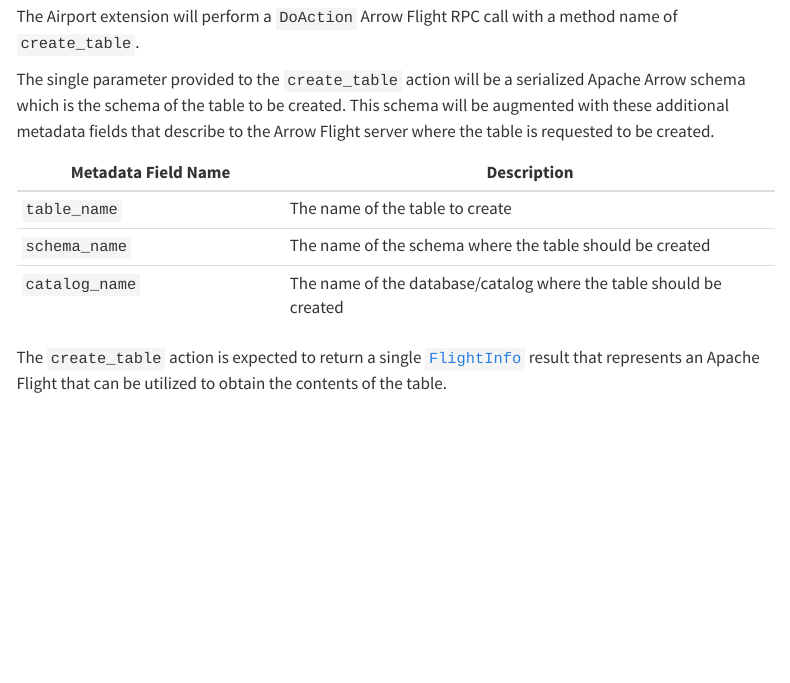
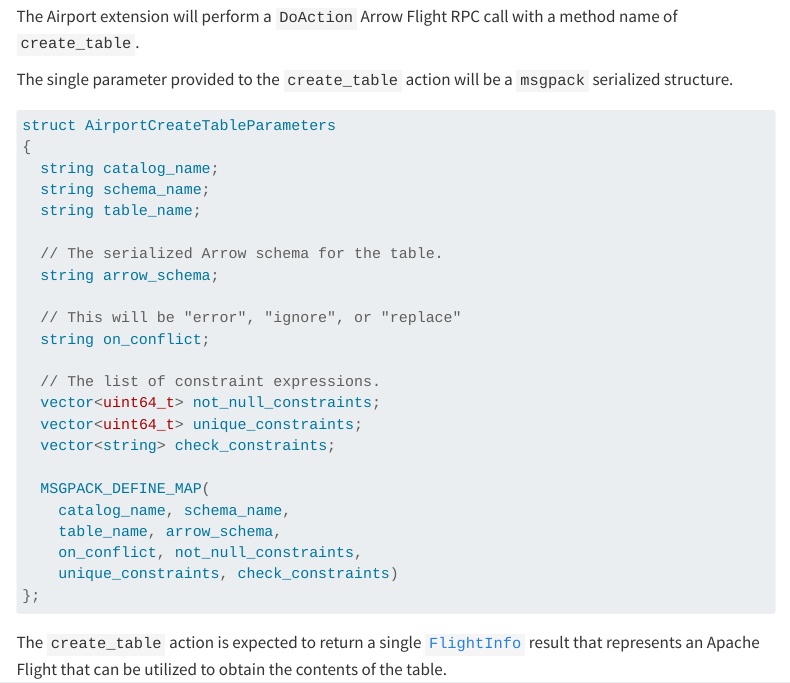
Before and after one commit to Query-farm/airport-docs, a Quarto document (table_create.qmd): the page in a window 1100 px wide, from 530 px down. Rendered offline with R 4.5, knitr and Pandoc in place of Quarto, with nearby package versions; menus at the side of the page are left out.

Commit message:
fix: docs for create table

````diff
--- a/table_create.qmd
+++ b/table_create.qmd
@@ -24,12 +24,32 @@
 
 The Airport extension will perform a `DoAction` Arrow Flight RPC call with a method name of `create_table`.
 
-The single parameter provided to the `create_table` action will be a serialized Apache Arrow schema which is the schema of the table to be created. This schema will be augmented with these additional metadata fields that describe to the Arrow Flight server where the table is requested to be created.
+The single parameter provided to the `create_table` action will be a `msgpack` serialized structure.
 
-| Metadata Field Name | Description |
-|-----------------|-------------------------------|
-| `table_name` | The name of the table to create |
-| `schema_name` | The name of the schema where the table should be created |
-| `catalog_name` | The name of the database/catalog where the table should be created |
+```c++
+struct AirportCreateTableParameters
+{
+  string catalog_name;
+  string schema_name;
+  string table_name;
+
+  // The serialized Arrow schema for the table.
+  string arrow_schema;
+
+  // This will be "error", "ignore", or "replace"
+  string on_conflict;
+
+  // The list of constraint expressions.
+  vector<uint64_t> not_null_constraints;
+  vector<uint64_t> unique_constraints;
+  vector<string> check_constraints;
+
+  MSGPACK_DEFINE_MAP(
+    catalog_name, schema_name,
+    table_name, arrow_schema,
+    on_conflict, not_null_constraints,
+    unique_constraints, check_constraints)
+};
+```
 
 The `create_table` action is expected to return a single [`FlightInfo`](https://github.com/apache/arrow/blob/ac1f05f28e18e85ee55cf7aaf3c8ae1ffe0e92d7/format/Flight.proto#L275) result that represents an Apache Flight that can be utilized to obtain the contents of the table.
````
